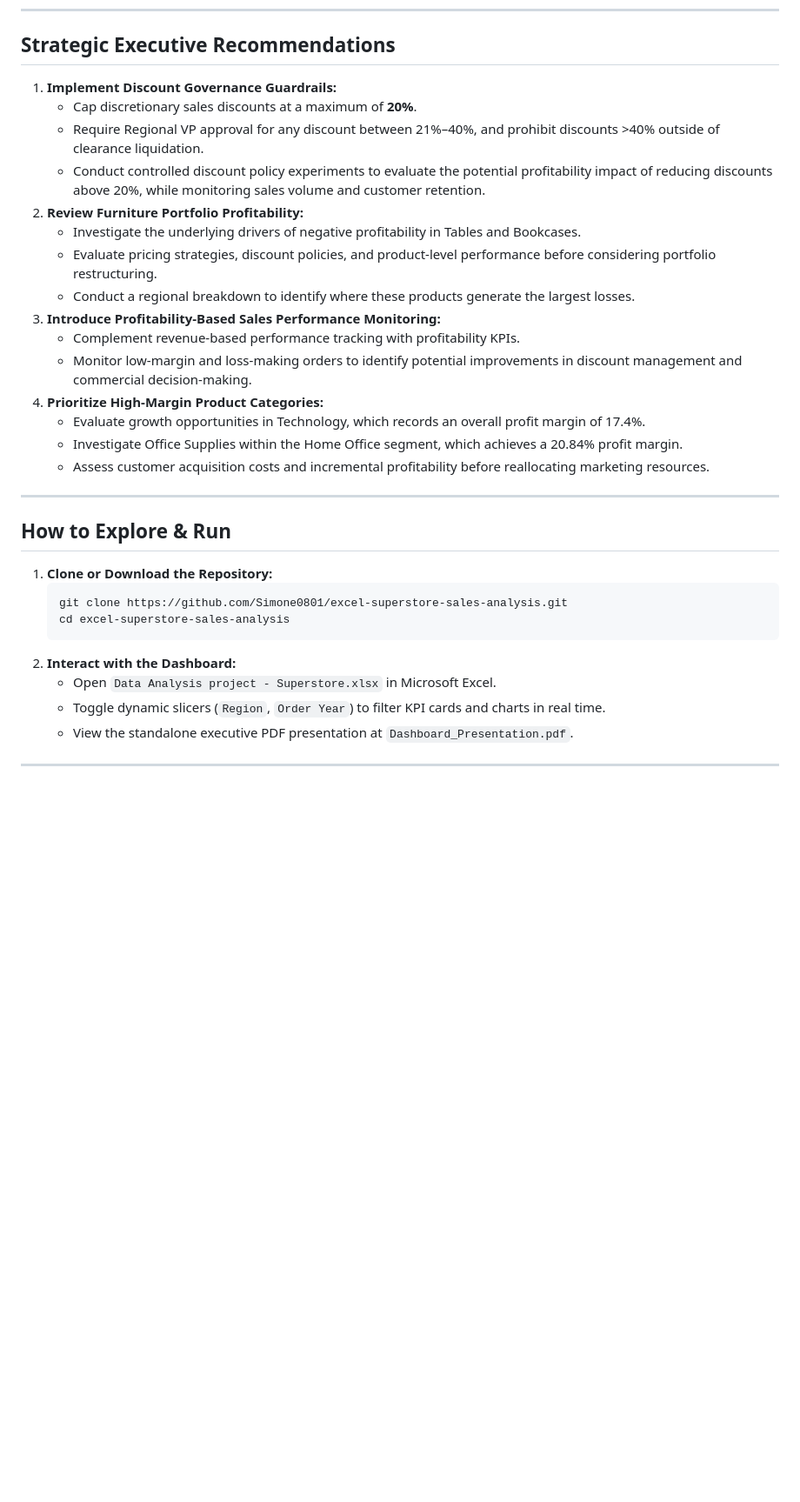
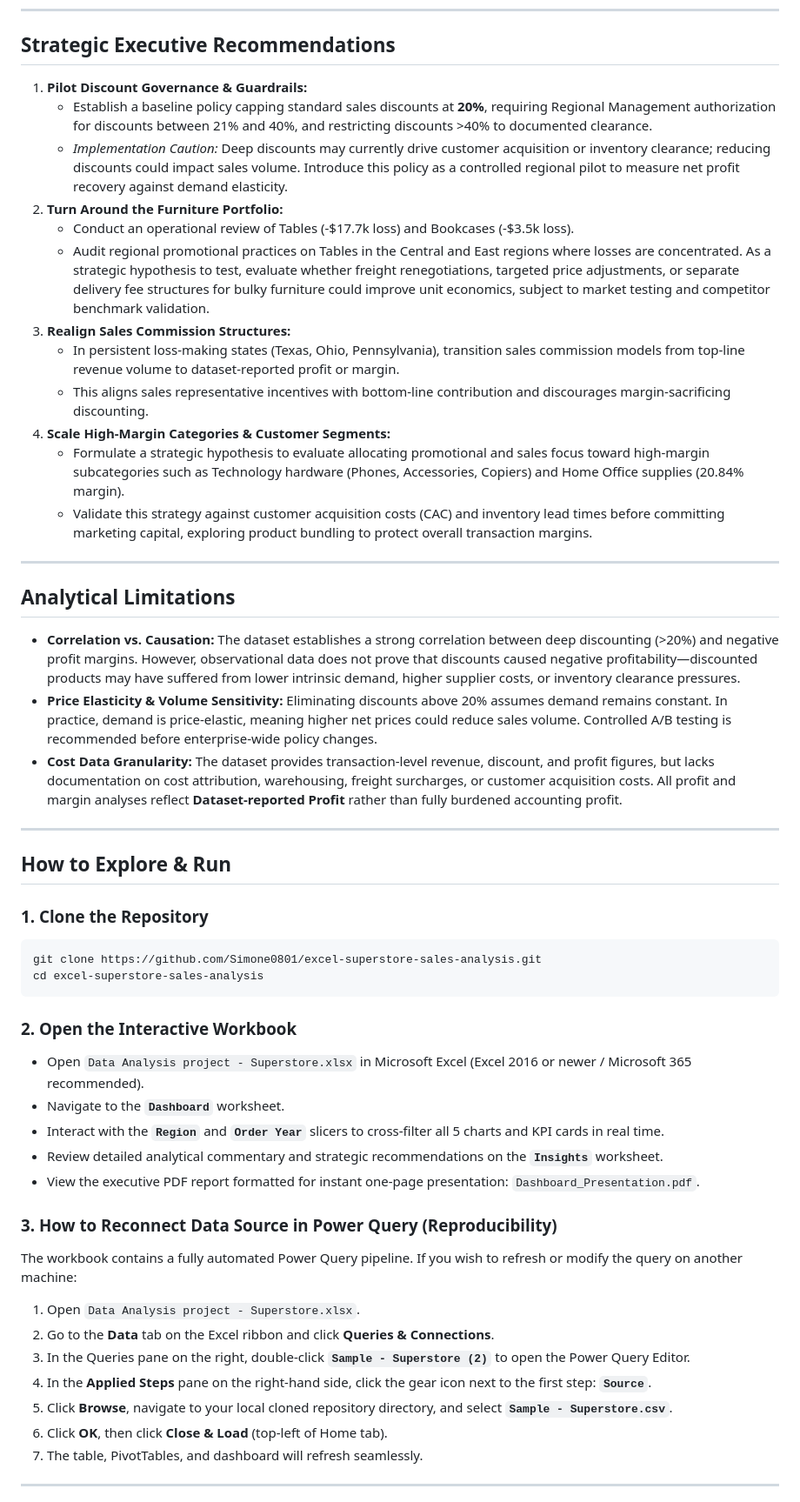
Before and after one commit to Simone0801/excel-superstore-sales-analysis, a Markdown page: README.md, the part around one of its changes. Shown at 87% size. Drawn GitHub-style; blank space fills up the shorter version.

````diff
--- a/README.md
+++ b/README.md
@@ -73,34 +103,53 @@ The primary business objective was to uncover margin leaks, evaluate discounting
 
 ## Strategic Executive Recommendations
 
-1. **Implement Discount Governance Guardrails:**
-   * Cap discretionary sales discounts at a maximum of **20%**.
-   * Require Regional VP approval for any discount between 21%–40%, and prohibit discounts >40% outside of clearance liquidation.
-   * Conduct controlled discount policy experiments to evaluate the potential profitability impact of reducing discounts above 20%, while monitoring sales volume and customer retention.
-2. **Review Furniture Portfolio Profitability:**
-   * Investigate the underlying drivers of negative profitability in Tables and Bookcases.
-   * Evaluate pricing strategies, discount policies, and product-level performance before considering portfolio restructuring.
-   * Conduct a regional breakdown to identify where these products generate the largest losses.
-3. **Introduce Profitability-Based Sales Performance Monitoring:**
-   * Complement revenue-based performance tracking with profitability KPIs.
-   * Monitor low-margin and loss-making orders to identify potential improvements in discount management and commercial decision-making.
-4. **Prioritize High-Margin Product Categories:**
-   * Evaluate growth opportunities in Technology, which records an overall profit margin of 17.4%.
-   * Investigate Office Supplies within the Home Office segment, which achieves a 20.84% profit margin.
-   * Assess customer acquisition costs and incremental profitability before reallocating marketing resources.
+1. **Pilot Discount Governance & Guardrails:**
+   * Establish a baseline policy capping standard sales discounts at **20%**, requiring Regional Management authorization for discounts between 21% and 40%, and restricting discounts >40% to documented clearance.
+   * *Implementation Caution:* Deep discounts may currently drive customer acquisition or inventory clearance; reducing discounts could impact sales volume. Introduce this policy as a controlled regional pilot to measure net profit recovery against demand elasticity.
+2. **Turn Around the Furniture Portfolio:**
+   * Conduct an operational review of Tables (-$17.7k loss) and Bookcases (-$3.5k loss).
+   * Audit regional promotional practices on Tables in the Central and East regions where losses are concentrated. As a strategic hypothesis to test, evaluate whether freight renegotiations, targeted price adjustments, or separate delivery fee structures for bulky furniture could improve unit economics, subject to market testing and competitor benchmark validation.
+3. **Realign Sales Commission Structures:**
+   * In persistent loss-making states (Texas, Ohio, Pennsylvania), transition sales commission models from top-line revenue volume to dataset-reported profit or margin.
+   * This aligns sales representative incentives with bottom-line contribution and discourages margin-sacrificing discounting.
+4. **Scale High-Margin Categories & Customer Segments:**
+   * Formulate a strategic hypothesis to evaluate allocating promotional and sales focus toward high-margin subcategories such as Technology hardware (Phones, Accessories, Copiers) and Home Office supplies (20.84% margin).
+   * Validate this strategy against customer acquisition costs (CAC) and inventory lead times before committing marketing capital, exploring product bundling to protect overall transaction margins.
+
+---
+
+## Analytical Limitations
+
+* **Correlation vs. Causation:** The dataset establishes a strong correlation between deep discounting (>20%) and negative profit margins. However, observational data does not prove that discounts caused negative profitability—discounted products may have suffered from lower intrinsic demand, higher supplier costs, or inventory clearance pressures.
+* **Price Elasticity & Volume Sensitivity:** Eliminating discounts above 20% assumes demand remains constant. In practice, demand is price-elastic, meaning higher net prices could reduce sales volume. Controlled A/B testing is recommended before enterprise-wide policy changes.
+* **Cost Data Granularity:** The dataset provides transaction-level revenue, discount, and profit figures, but lacks documentation on cost attribution, warehousing, freight surcharges, or customer acquisition costs. All profit and margin analyses reflect **Dataset-reported Profit** rather than fully burdened accounting profit.
 
 ---
 
 ## How to Explore & Run
-1. **Clone or Download the Repository:**
-   ```bash
-   git clone https://github.com/Simone0801/excel-superstore-sales-analysis.git
-   cd excel-superstore-sales-analysis
-   ```
-2. **Interact with the Dashboard:**
-   * Open `Data Analysis project - Superstore.xlsx` in Microsoft Excel.
-   * Toggle dynamic slicers (`Region`, `Order Year`) to filter KPI cards and charts in real time.
-   * View the standalone executive PDF presentation at `Dashboard_Presentation.pdf`.
+
+### 1. Clone the Repository
+```bash
+git clone https://github.com/Simone0801/excel-superstore-sales-analysis.git
+cd excel-superstore-sales-analysis
+```
+
+### 2. Open the Interactive Workbook
+* Open `Data Analysis project - Superstore.xlsx` in Microsoft Excel (Excel 2016 or newer / Microsoft 365 recommended).
+* Navigate to the **`Dashboard`** worksheet.
+* Interact with the **`Region`** and **`Order Year`** slicers to cross-filter all 5 charts and KPI cards in real time.
+* Review detailed analytical commentary and strategic recommendations on the **`Insights`** worksheet.
+* View the executive PDF report formatted for instant one-page presentation: `Dashboard_Presentation.pdf`.
+
+### 3. How to Reconnect Data Source in Power Query (Reproducibility)
+The workbook contains a fully automated Power Query pipeline. If you wish to refresh or modify the query on another machine:
+1. Open `Data Analysis project - Superstore.xlsx`.
+2. Go to the **Data** tab on the Excel ribbon and click **Queries & Connections**.
+3. In the Queries pane on the right, double-click **`Sample - Superstore (2)`** to open the Power Query Editor.
+4. In the **Applied Steps** pane on the right-hand side, click the gear icon next to the first step: **`Source`**.
+5. Click **Browse**, navigate to your local cloned repository directory, and select **`Sample - Superstore.csv`**.
+6. Click **OK**, then click **Close & Load** (top-left of Home tab).
+7. The table, PivotTables, and dashboard will refresh seamlessly.
 
 ---
 
````
Also changed, not shown: other parts of README.md (+88 -47 lines), 1_Yearly_Performance.png, 2_Profit_By_Subcategory.png, 3_Profit_Margin_By_Discount.png, 4_Top_10_States_Profit.png, 5_Profit_Margin_By_Segment.png, 2 other files.
